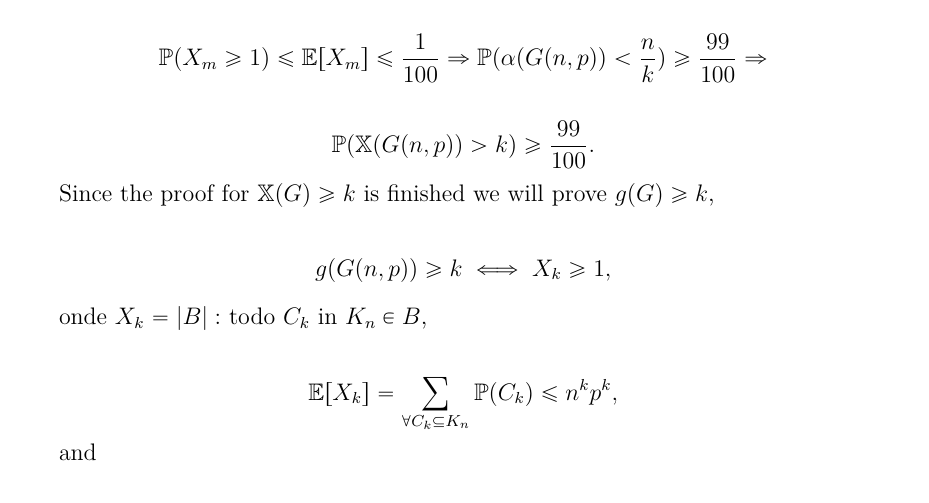
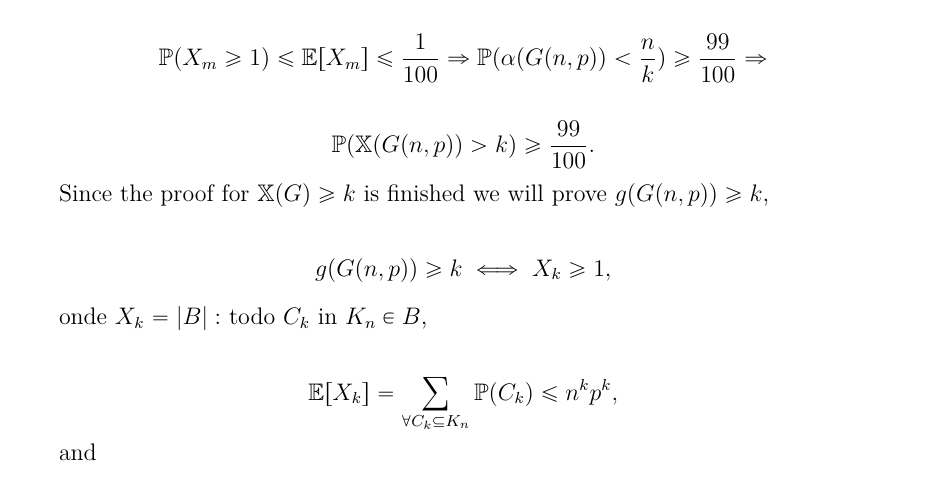
Before and after one commit to DiogoEduardo/Undergraduate-Project-in-Computer-Science, a LaTeX thesis (PGC.tex): part of page 17 of 19 before the commit and part of page 19 of 21 after it, cut so that both start at the same text. Compiled offline with pdfLaTeX.

Commit message:
change 20/10

```diff
--- a/PGC.tex
+++ b/PGC.tex
@@ -458,7 +460,7 @@ and if $p \gg \frac{k \log n}{n},$
 $$\mathbb{P}(\mathbb{X}(G(n,p)) > k) \geq \frac{99}{100}.$$
 
 
-Since the proof for $\mathbb{X}(G) \geq k$ is finished we will prove $g(G)\geq k$,
+Since the proof for $\mathbb{X}(G) \geq k$ is finished we will prove $g(G(n,p))\geq k$,
 
 $$ g(G(n,p)) \geq k \iff X_k \geq 1,$$
 
```
Also changed, not shown: PGC.pdf, PGC.tex (2 more changed lines), 1 other file.
